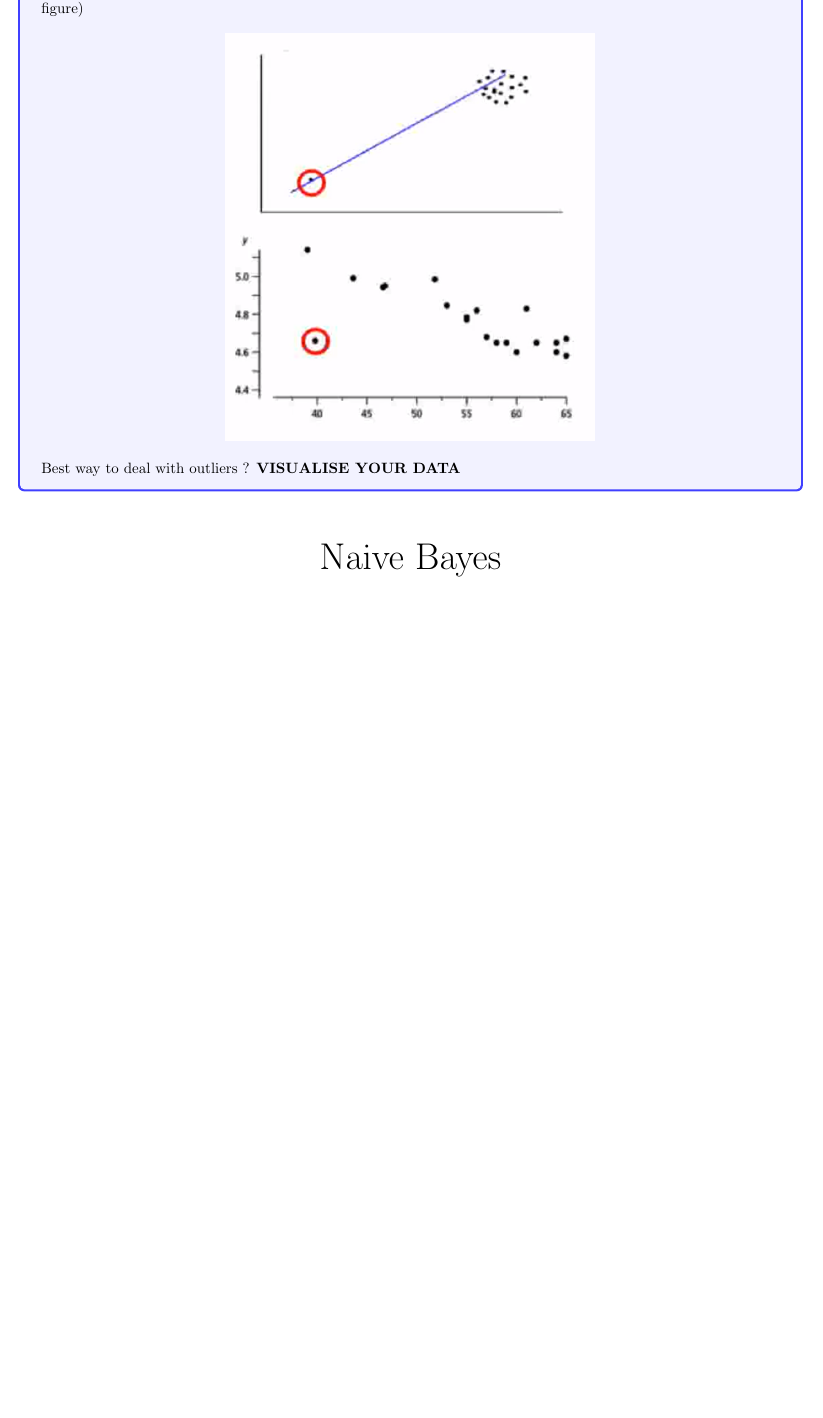
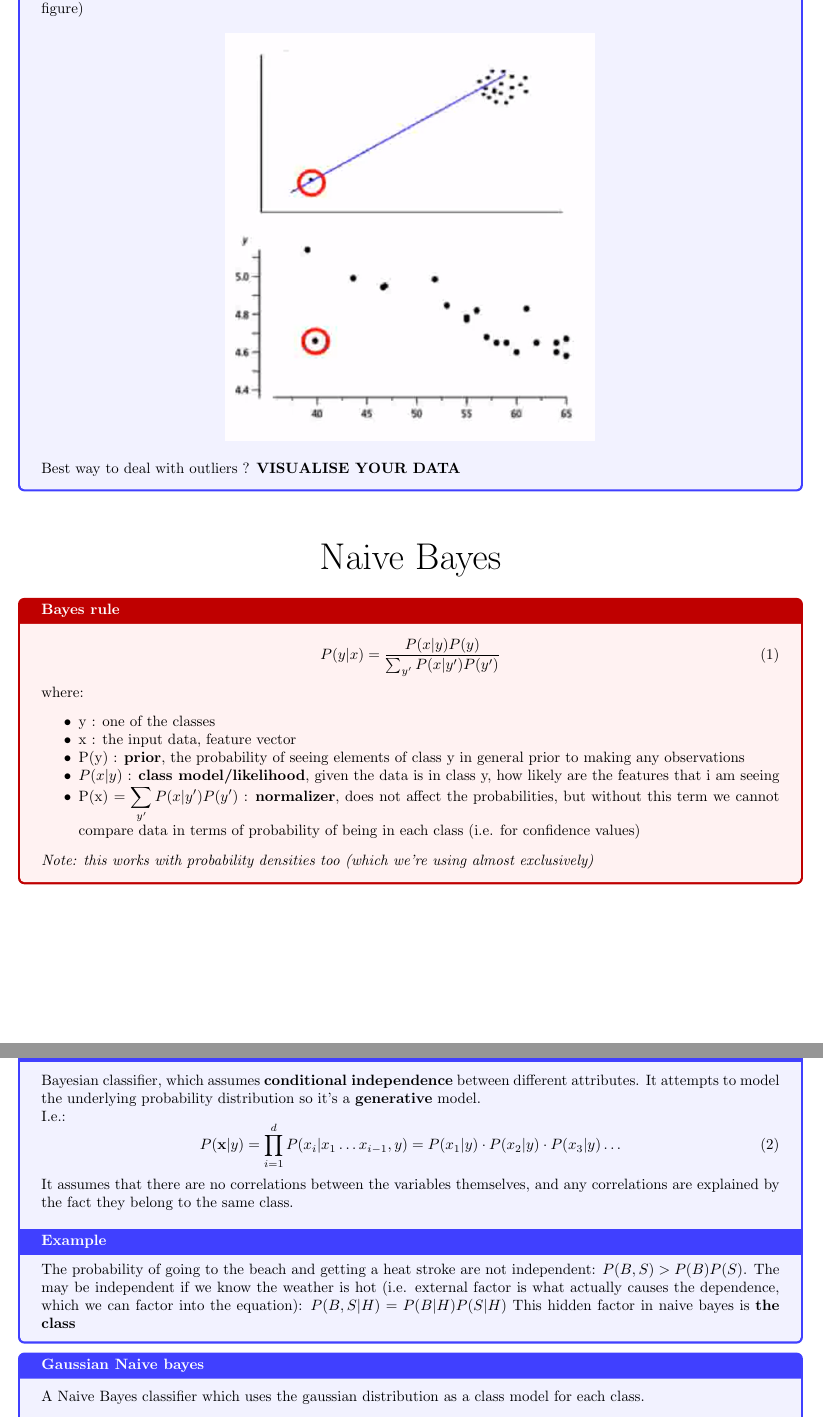
Before and after one commit to makspll/University-Notes, a LaTeX document (Years/Year3/Semester1/IAML/main.tex): part of page 7 of 8 before the commit and two parts of pages 7 and 8 of 11 after it, the two joined at a grey line, cut so that both start at the same text, the shorter picture padded with empty space. Compiled offline with pdfLaTeX.

Commit message:
finished naive bayes notes

```diff
--- a/Years/Year3/Semester1/IAML/main.tex
+++ b/Years/Year3/Semester1/IAML/main.tex
@@ -204,3 +204,52 @@
 
 
 \nSection{Naive Bayes}
+
+\nTheorem{Bayes rule}{
+    \begin{equation}
+        P(y|x) = \frac{P(x|y) P(y)}{\sum_{y'} P(x|y')P(y')}
+    \end{equation}
+
+    where:
+    \begin{itemize}[noitemsep]
+        \item y : one of the classes
+        \item x : the input data, feature vector
+        \item P(y) : \textbf{prior}, the probability of seeing elements of class y in general prior to making any observations
+        \item $P(x|y)$ : \textbf{class model/likelihood}, given the data is in class y, how likely are the features that i am seeing
+        \item P(x) = $\sum_{y'}P(x|y')P(y')$ : \textbf{normalizer}, does not affect the probabilities, but without this term we cannot compare data in terms of probability of being in each class (i.e. for confidence values)
+    \end{itemize}
+
+    \textit{Note: this works with probability densities too (which we're using almost exclusively)}
+}
+
+\nDefinition{Naive bayes}{
+    Bayesian classifier, which assumes \textbf{conditional independence} between different attributes. It attempts to model the underlying probability distribution so it's a \textbf{generative} model.
+
+    I.e.:
+    \begin{equation}
+        P(\vec{x}|y) = \prod_{i=1}^{d} P(x_{i}|x_{1} \hdots x_{i-1},y)=  P(x_{1}|y) \cdot P(x_{2}|y) \cdot P(x_{3}|y) \hdots
+    \end{equation}
+    It assumes that there are no correlations between the variables themselves, and any correlations are explained by the fact they belong to the same class.
+
+    \nHeader{Example}
+    The probability of going to the beach and getting a heat stroke are not independent: $P(B,S) > P(B)P(S)$.
+    The may be independent if we know the weather is hot (i.e. external factor is what actually causes the dependence, which we can factor into the equation):
+    $P(B,S|H) = P(B|H)P(S|H)$ This hidden factor in naive bayes is \textbf{the class}
+}
+
+\nDefinition{Gaussian Naive bayes}{
+    A Naive Bayes classifier which uses the gaussian distribution as a class model for each class.
+
+    \begin{equation}
+        \LARGE
+        p(x|y) = \frac{1}{\sqrt{2\pi \sigma_{x,y} ^{2}}}\exp^{-\frac{1}{2} \frac{(x - \mu_{x,y})^{2}}{\sigma_{x,y}^{2}}}
+    \end{equation}
+
+    With:
+    \begin{itemize}[noitemsep]
+        \item $\mu_{x,y}$ : the mean of the gaussian modelling class y's attribute x
+        \item $\sigma_{x,y}^{2}$ : variance of the gaussian modelling class y's attribute x
+        \item $x$ : the value of the attribute
+        \item $y$ : the class
+    \end{itemize}
+    \textit{Note: this is not actually a probability per-se, this is a p.d.f function which can be higher than 1}
```
Also changed, not shown: Years/Year3/Semester1/IAML/Images/covariance_nb.png (added), Years/Year3/Semester1/IAML/Images/nb_missing_data.png (added), Years/Year3/Semester1/IAML/main.pdf, Years/Year3/Semester1/IAML/main.tex (44 more changed lines).
